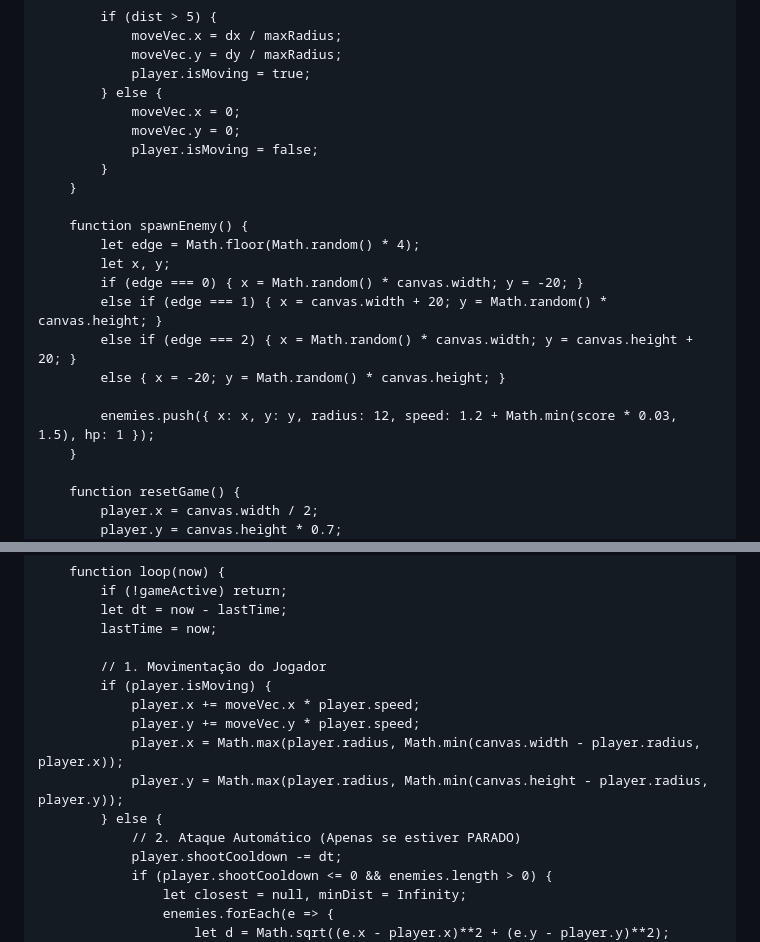
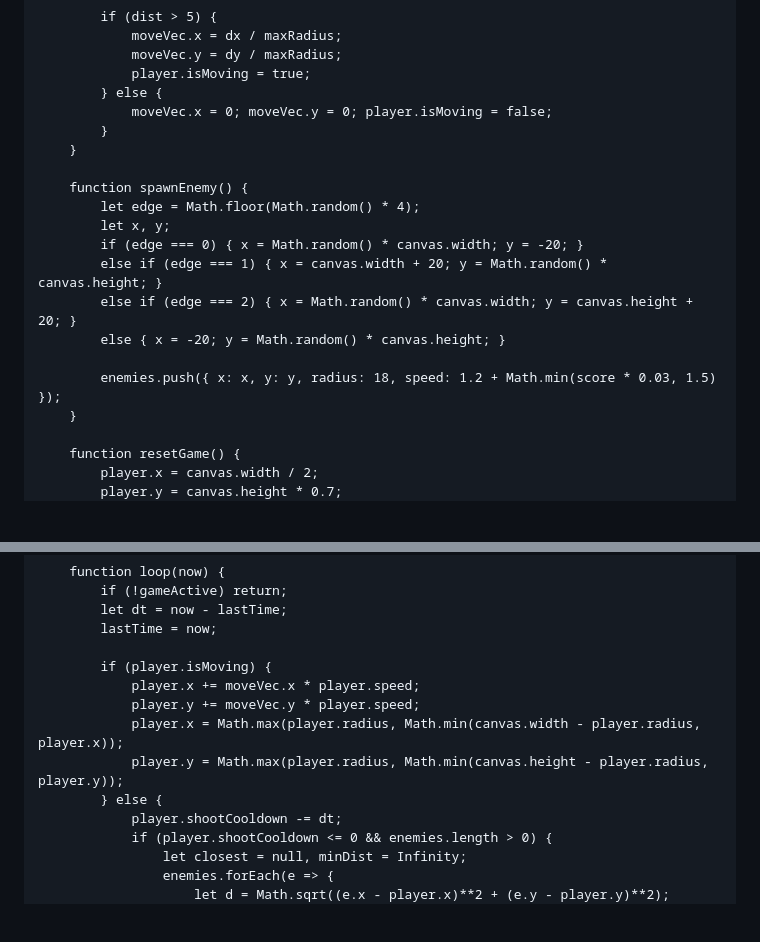
Before and after one commit to juniorkills123-commits/Survivor003, a Markdown page: README.md, 2 parts joined by grey strips. GitHub-like rendering; blank space fills up the shorter version.

```diff
--- a/README.md
+++ b/README.md
@@ -227,9 +233,7 @@
                 moveVec.y = dy / maxRadius;
                 player.isMoving = true;
             } else {
-                moveVec.x = 0;
-                moveVec.y = 0;
-                player.isMoving = false;
+                moveVec.x = 0; moveVec.y = 0; player.isMoving = false;
             }
         }
 
@@ -241,7 +245,7 @@
             else if (edge === 2) { x = Math.random() * canvas.width; y = canvas.height + 20; }
             else { x = -20; y = Math.random() * canvas.height; }
 
-            enemies.push({ x: x, y: y, radius: 12, speed: 1.2 + Math.min(score * 0.03, 1.5), hp: 1 });
+            enemies.push({ x: x, y: y, radius: 18, speed: 1.2 + Math.min(score * 0.03, 1.5) });
         }
 
         function resetGame() {
@@ -266,14 +270,12 @@
             let dt = now - lastTime;
             lastTime = now;
 
-            // 1. Movimentação do Jogador
             if (player.isMoving) {
                 player.x += moveVec.x * player.speed;
                 player.y += moveVec.y * player.speed;
                 player.x = Math.max(player.radius, Math.min(canvas.width - player.radius, player.x));
                 player.y = Math.max(player.radius, Math.min(canvas.height - player.radius, player.y));
             } else {
-                // 2. Ataque Automático (Apenas se estiver PARADO)
                 player.shootCooldown -= dt;
                 if (player.shootCooldown <= 0 && enemies.length > 0) {
                     let closest = null, minDist = Infinity;
```
Also changed, not shown: other parts of README.md (+33 -23 lines).
